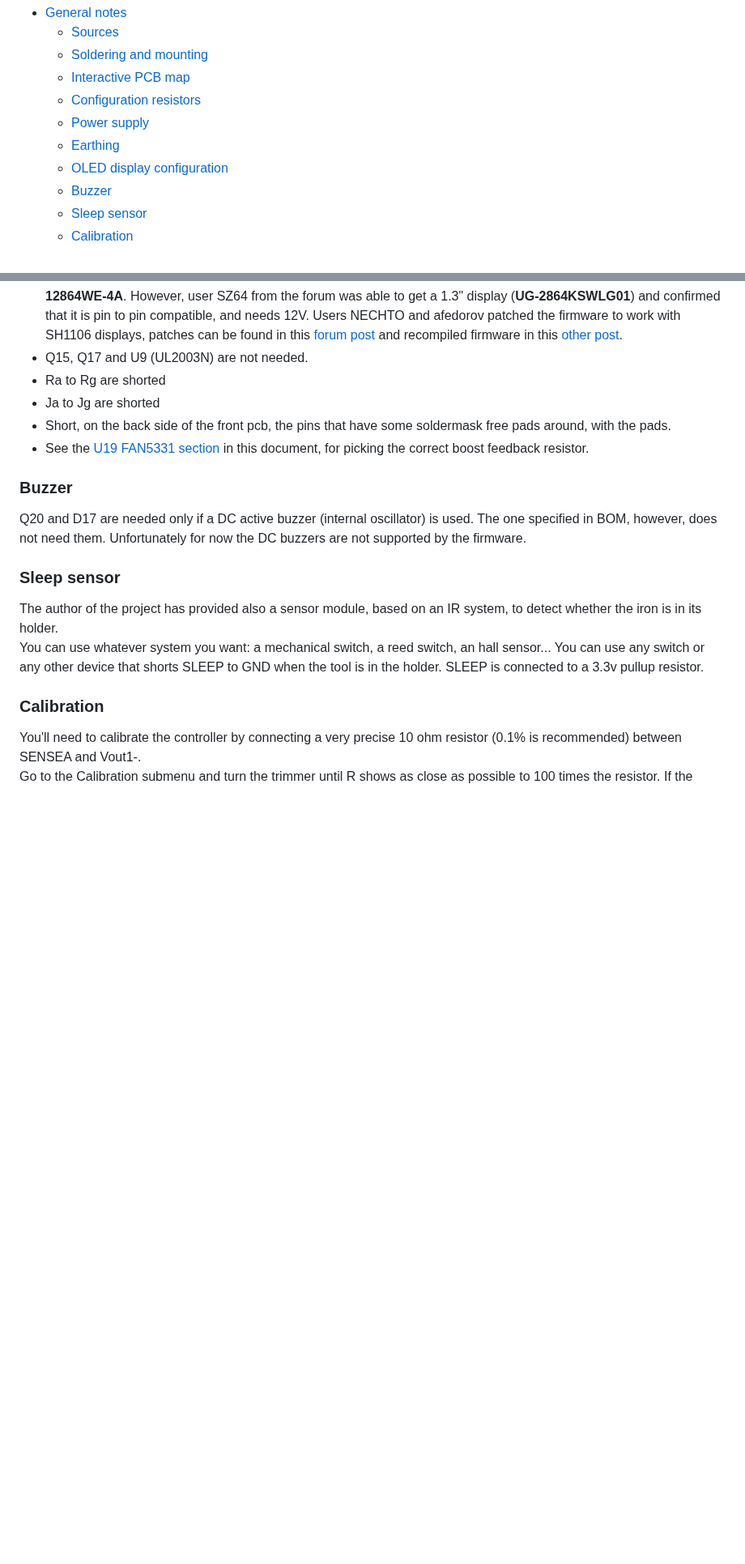
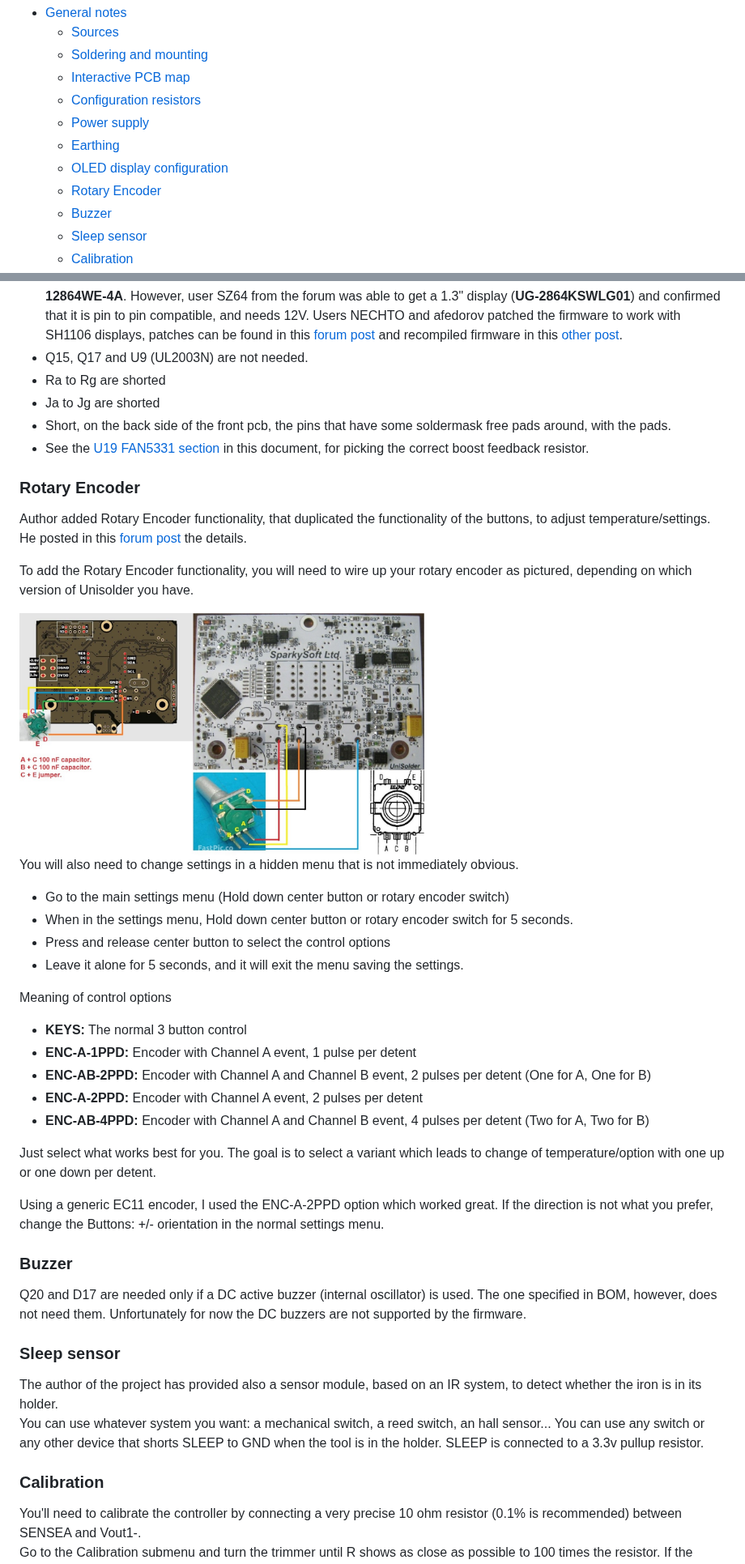
Before and after one commit to valerionew/unisolder-notes, a Markdown page: README.md, 2 parts joined by grey strips. Shown at 81% size. GitHub-like rendering; blank space fills up the shorter version.

Commit message:
Update README.md
Added Rotary Encoder information, and made U19 replacement section a little more clear.

```diff
--- a/README.md
+++ b/README.md
@@ -19,6 +19,7 @@ If you are reading this after i finished my project (so you are in the future, W
 	- [Power supply](#power-supply)
 	- [Earthing](#earthing)
 	- [OLED display configuration](#oled-display-configuration)
+ 	- [Rotary Encoder](#rotary-encoder)
 	- [Buzzer](#buzzer)
 	- [Sleep sensor](#sleep-sensor)
 	- [Calibration](#calibration)
@@ -85,6 +86,30 @@ There are some components that you'll have to remove from the BOM and some pads
 * Ja to Jg are shorted
 * Short, on the back side of the front pcb, the pins that have some soldermask free pads around, with the pads.
 * See the [U19 FAN5331 section](#u19-fan5331-r68) in this document, for picking the correct boost feedback resistor.
+
+### Rotary Encoder
+Author added Rotary Encoder functionality, that duplicated the functionality of the buttons, to adjust temperature/settings.  He posted in this [forum post](http://dangerousprototypes.com/forum/index.php?topic=7218.msg71747#msg71747) the details.
+
+To add the Rotary Encoder functionality, you will need to wire up your rotary encoder as pictured, depending on which version of Unisolder you have.
+
+<img align="center" src="/img/RC_Connections.jpg" width=500 />
+
+You will also need to change settings in a hidden menu that is not immediately obvious.
+* Go to the main settings menu (Hold down center button or rotary encoder switch)
+* When in the settings menu, Hold down center button or rotary encoder switch for 5 seconds.
+* Press and release center button to select the control options
+* Leave it alone for 5 seconds, and it will exit the menu saving the settings.
+
+Meaning of control options
+* **KEYS:** The normal 3 button control
+* **ENC-A-1PPD:** Encoder with Channel A event, 1 pulse per detent
+* **ENC-AB-2PPD:** Encoder with Channel A and Channel B event, 2 pulses per detent (One for A, One for B)
+* **ENC-A-2PPD:** Encoder with Channel A event, 2 pulses per detent
+* **ENC-AB-4PPD:** Encoder with Channel A and Channel B event, 4 pulses per detent (Two for A, Two for B)
+
+Just select what works best for you. The goal is to select a variant which leads to change of temperature/option with one up or one down per detent.
+
+Using a generic EC11 encoder, I used the ENC-A-2PPD option which worked great.  If the direction is not what you prefer, change the Buttons: +/- orientation in the normal settings menu.
 
 ### Buzzer
 Q20 and D17 are needed only if a DC active buzzer (internal oscillator) is used. The one specified in BOM, however, does not need them.
```
Also changed, not shown: other parts of README.md (+2 -1 lines).
